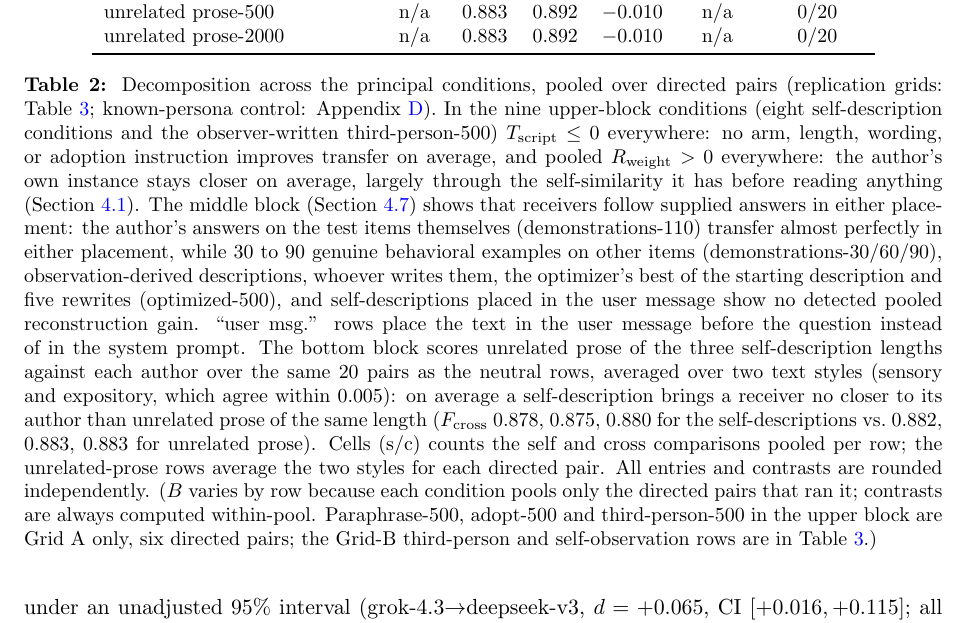
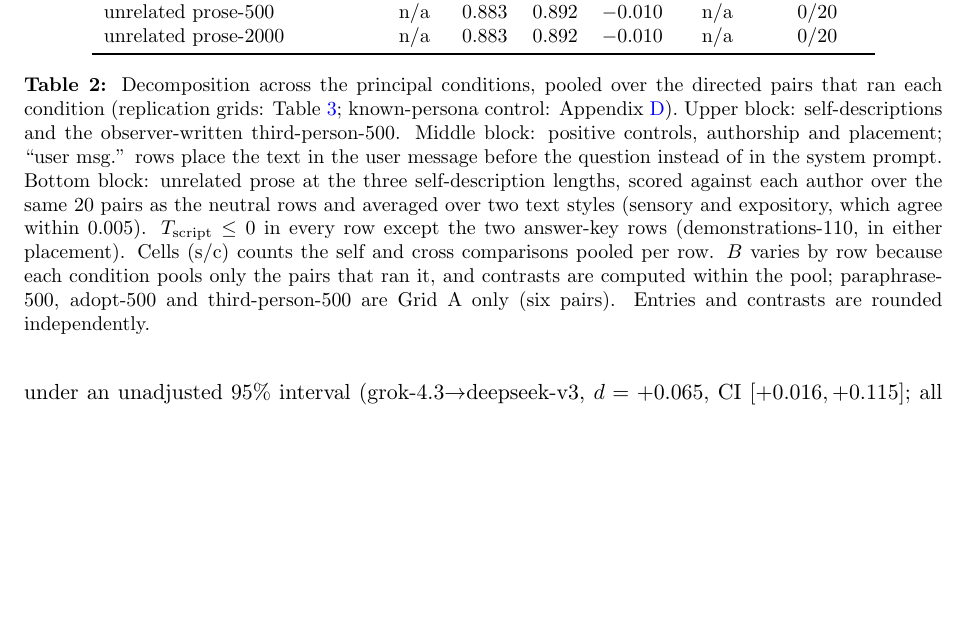
Before and after one commit to bibinsees/quine-test, a LaTeX paper (arxiv/main.tex): part of page 12 of 34, cut so that both start at the same text, the shorter picture padded with empty space. Compiled offline with pdfLaTeX.

Commit message:
Table 2 caption shortened from about 235 to about 140 words: interpretation already given in 4.1, 4.4 and 4.7 and the F_cross numbers already in the table removed; block definitions, user-msg. meaning, two-style averaging, Cells (s/c), the B-varies-by-row note, Grid-A-only rows and the rounding note kept, plus one orienting sentence (T_script <= 0 except the two answer-key rows)
Co-Authored-By: Claude Fable 5.1 <noreply@anthropic.com>

```diff
--- a/arxiv/main.tex
+++ b/arxiv/main.tex
@@ -829,37 +829,22 @@ unrelated prose-500  & n/a & 0.883 & 0.892 & $-0.010$ & n/a & 0/20 \\
 unrelated prose-2000 & n/a & 0.883 & 0.892 & $-0.010$ & n/a & 0/20 \\
 \bottomrule
 \end{tabular}
-\caption{Decomposition across the principal conditions, pooled over directed
-pairs (replication grids: Table~\ref{tab:replication}; known-persona
-control: Appendix~\ref{app:policy}). In
-the nine upper-block conditions (eight self-description
-conditions and the observer-written third-person-500) $\Tscript \le 0$
-everywhere: no arm, length, wording, or adoption instruction improves
-transfer on average, and pooled $\Rweight > 0$ everywhere: the author's own
-instance stays closer on average, largely through the self-similarity it has
-before reading anything (Section~\ref{sec:decomp}). The middle block (Section~\ref{sec:poscontrol}) shows
-that receivers follow supplied answers in either placement: the
-author's answers on the test items themselves (demonstrations-110) transfer
-almost perfectly in either placement, while 30 to 90 genuine behavioral
-examples on other items (demonstrations-30/60/90), observation-derived
-descriptions, whoever writes them, the optimizer's best of the starting
-description and five rewrites (optimized-500), and self-descriptions placed in the user
-message show no detected pooled reconstruction gain. ``user msg.'' rows
-place the text in the user message before the question instead of in the
-system prompt. The bottom block scores unrelated prose of the three
-self-description lengths against each author over the same 20 pairs as the
-neutral rows, averaged over two text styles (sensory and expository, which
-agree within 0.005): on average a self-description brings a receiver no closer to its
-author than unrelated prose of the same length ($\Fcross$ 0.878, 0.875,
-0.880 for the self-descriptions vs.\ 0.882, 0.883, 0.883 for unrelated
-prose). Cells (s/c) counts the self and cross comparisons pooled per row;
-the unrelated-prose rows average the two styles for each directed pair.
-All entries and contrasts are rounded independently.
-($\B$ varies by row because each condition pools only the directed pairs that
-ran it; contrasts are always computed within-pool. Paraphrase-500, adopt-500
-and third-person-500 in the upper block are Grid A only, six directed pairs;
-the Grid-B third-person and self-observation rows are in
-Table~\ref{tab:replication}.)}
+\caption{Decomposition across the principal conditions, pooled over the
+directed pairs that ran each condition (replication grids:
+Table~\ref{tab:replication}; known-persona control:
+Appendix~\ref{app:policy}). Upper block: self-descriptions and the
+observer-written third-person-500. Middle block: positive controls,
+authorship and placement; ``user msg.'' rows place the text in the user
+message before the question instead of in the system prompt. Bottom block:
+unrelated prose at the three self-description lengths, scored against each
+author over the same 20 pairs as the neutral rows and averaged over two text
+styles (sensory and expository, which agree within 0.005). $\Tscript \le 0$
+in every row except the two answer-key rows (demonstrations-110, in either
+placement). Cells (s/c) counts the self and cross comparisons pooled per
+row. $\B$ varies by row because each condition pools only the pairs that ran
+it, and contrasts are computed within the pool; paraphrase-500, adopt-500
+and third-person-500 are Grid A only (six pairs). Entries and contrasts are
+rounded independently.}
 \label{tab:decomp}
 \end{table}
 \begin{figure}[!t]
```
Also changed, not shown: results/arxiv/main_preview.pdf.
